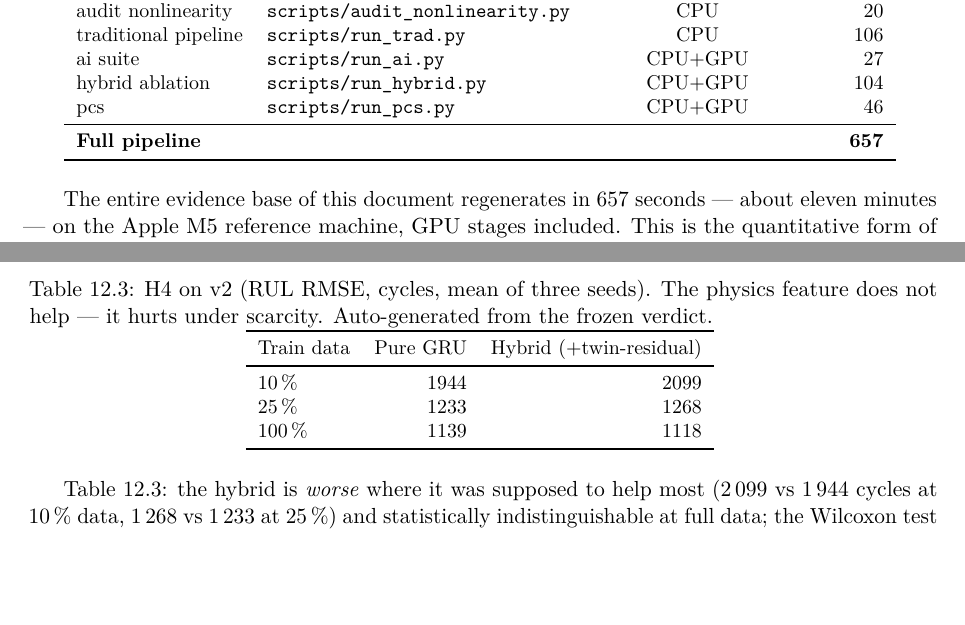
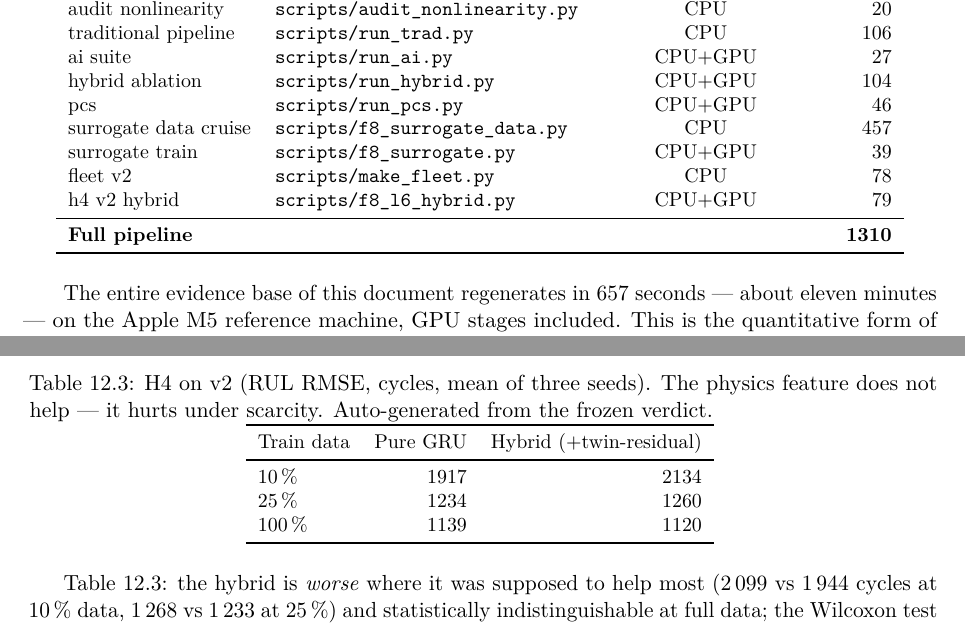
Before and after one commit to cedarcreeks/EHMbrAIn, a LaTeX thesis (paper/report/report.tex, which reads paper/report/tables/table_compute.tex, paper/report/tables/table_h4v2.tex): two parts of pages 22 and 66 of 74, joined at a grey line, cut so that both start at the same text, the shorter picture padded with empty space. Compiled offline with pdfLaTeX.

Commit message:
N5: compute table includes the F8 stages (surrogate data 457s, train 39s, v2 fleet 78s, L6 hybrid 79s on the M5); assets regenerated
Full F8/L1-L2-L6 program now timed and in the report's compute-cost
table. Report 74 pages, 0 errors, 0 overfull, 0 undefined markers.
Tests 37 green; trace scan clean.

```diff
--- a/paper/report/tables/table_compute.tex
+++ b/paper/report/tables/table_compute.tex
@@ -16,7 +16,11 @@ Stage & Script & Device & Wall time [s] \\
   ai suite & \code{scripts/run_ai.py} & CPU+GPU & 27 \\
   hybrid ablation & \code{scripts/run_hybrid.py} & CPU+GPU & 104 \\
   pcs & \code{scripts/run_pcs.py} & CPU+GPU & 46 \\
+  surrogate data cruise & \code{scripts/f8_surrogate_data.py} & CPU & 457 \\
+  surrogate train & \code{scripts/f8_surrogate.py} & CPU+GPU & 39 \\
+  fleet v2 & \code{scripts/make_fleet.py} & CPU & 78 \\
+  h4 v2 hybrid & \code{scripts/f8_l6_hybrid.py} & CPU+GPU & 79 \\
   \midrule
-  \textbf{Full pipeline} & & & \textbf{657} \\
+  \textbf{Full pipeline} & & & \textbf{1310} \\
 \bottomrule
 \end{tabular}
--- a/paper/report/tables/table_h4v2.tex
+++ b/paper/report/tables/table_h4v2.tex
@@ -3,8 +3,8 @@
 \toprule
 Train data & Pure GRU & Hybrid (+twin-residual) \\
 \midrule
-  10\,\% & 1944 & 2099 \\
-  25\,\% & 1233 & 1268 \\
-  100\,\% & 1139 & 1118 \\
+  10\,\% & 1917 & 2134 \\
+  25\,\% & 1234 & 1260 \\
+  100\,\% & 1139 & 1120 \\
 \bottomrule
 \end{tabular}
```
Also changed, not shown: paper/report/tables/table_surrogate.tex (+3 -3 lines), paper/report/figures/anchor_errors.pdf, paper/report/figures/design_stations.pdf, paper/report/figures/egtm_sawtooth.pdf, paper/report/figures/health_trajectory.pdf, paper/report/figures/hybrid_ablation.pdf, paper/report/figures/icm_cruise.pdf, paper/report/figures/kf_smearing.pdf, paper/report/figures/rul_compare.pdf, paper/report/figures/rul_funnel.pdf, paper/report/figures/sls_working_line.pdf, paper/report/report.pdf, 2 other files.
